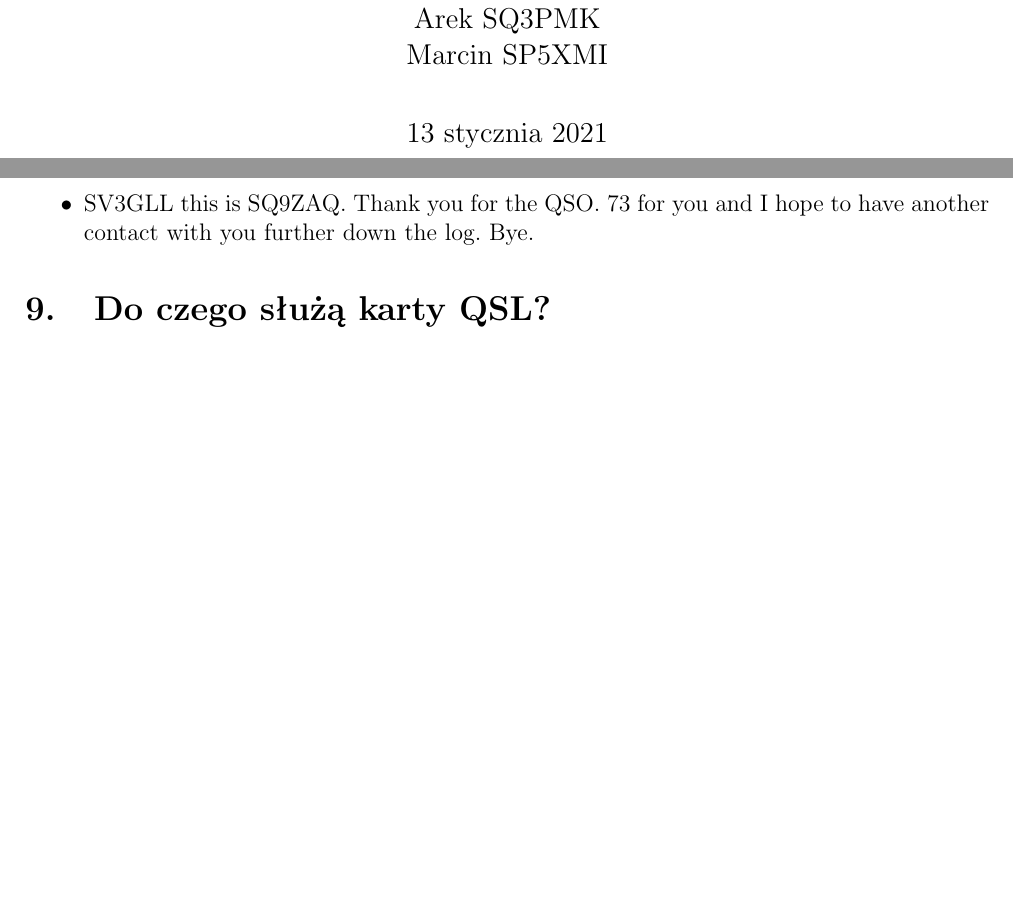
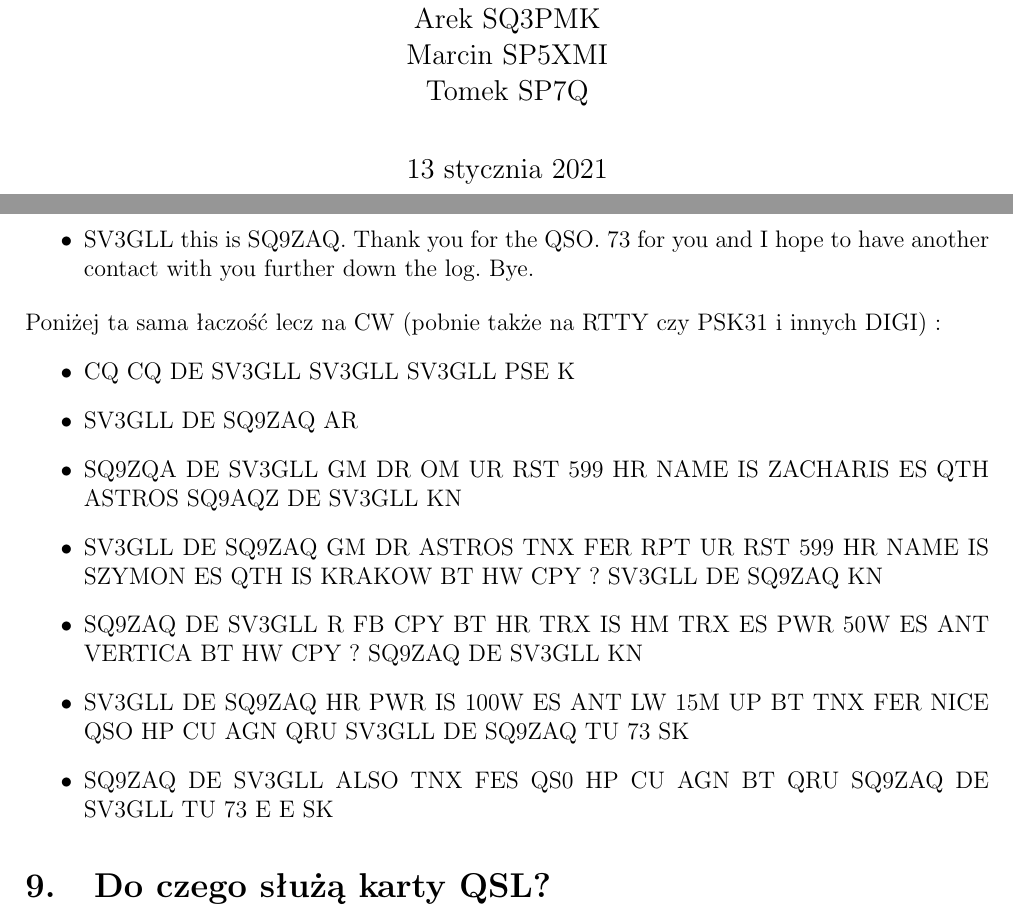
Before and after one commit to HackerspaceKRK/faq-radiowe, a LaTeX document (radio_faq1.tex): two parts of pages 1 and 5 of 21, joined at a grey line, cut so that both start at the same text, the shorter picture padded with empty space. Compiled offline with pdfLaTeX.

Commit message:
Update radio_faq1.tex

```diff
--- a/radio_faq1.tex
+++ b/radio_faq1.tex
@@ -29,7 +29,8 @@ Wojciech SQ9PBS\\
 Wiktor SQ9WTF\\
 Marcin SQ9ONH\\
 Arek SQ3PMK\\
-Marcin SP5XMI}
+Marcin SP5XMI\\
+Tomek SP7Q}
 
 
 \begin{document}
@@ -95,8 +96,18 @@ Poniżej zamieściliśmy zapis przykładowej łączności pomiędzy stacjami SQ9
  \item SV3GLL this is SQ9ZAQ. I am running about 100 watts to a long wire antenna on my roof. So back to you, SV3GLL this is SQ9ZAQ
  \item SQ9ZAQ this is SV3GLL. Fine, your equipment is also doing a good job for you. I don't have a lot more to say so I will wish you 73s to you and yours, and look forward to the next QSO. SQ9ZAQ this is SV3GLL.
  \item SV3GLL this is SQ9ZAQ. Thank you for the QSO. 73 for you and I hope to have another contact with you further down the log. Bye.
+\end
+{itemize}
+Poniżej ta sama łaczość lecz na CW (pobnie także na RTTY czy PSK31 i innych DIGI) :
+\begin{itemize}
+\item CQ CQ DE SV3GLL SV3GLL SV3GLL PSE K
+\item SV3GLL DE SQ9ZAQ AR
+\item SQ9ZQA DE SV3GLL GM DR OM UR RST 599 HR NAME IS ZACHARIS ES QTH ASTROS SQ9AQZ DE SV3GLL KN
+\item SV3GLL DE SQ9ZAQ GM DR ASTROS TNX FER RPT UR RST 599 HR NAME IS SZYMON ES QTH IS KRAKOW BT HW CPY ? SV3GLL DE SQ9ZAQ KN
+ \item SQ9ZAQ DE SV3GLL R FB CPY BT HR TRX IS HM TRX ES PWR 50W ES ANT VERTICA BT HW CPY ? SQ9ZAQ DE SV3GLL KN
+ \item SV3GLL DE SQ9ZAQ HR PWR IS 100W ES ANT LW 15M UP BT TNX FER NICE QSO HP CU AGN QRU SV3GLL DE SQ9ZAQ TU 73 SK
+ \item SQ9ZAQ DE SV3GLL ALSO TNX FES QS0 HP CU AGN BT QRU SQ9ZAQ DE SV3GLL TU 73 E E SK
 \end{itemize}
-
 \section{Do czego służą karty QSL?}
 Karty QSL służą do potwierdzania łączności. Karta zwykle przypomina pocztówki, ale powinna zawierać niezbędne informacje: znaki stacji biorących udział w łączności, czas (w UTC), pasmo lub częstotliwość oraz raporty i użytą modulację. Bardzo często radioamatorzy umieszczają na kartach zdjęcia swoje, swoich miast lub anten czy innego sprzętu. Karty QSL mogą być wysyłane po prostu pocztą, ale jeśli ktoś wysyła ich dużo, to rozsądniejszą opcją jest skorzystanie z ,,biura QSL'', które takie karty przyjmuje, segreguje na kraje, a potem dopiero w pakietach wysyła, dzięki czemu cała operacja jest dużo tańsza. W Polsce takie biuro prowadzi Polski Związek Krótkofalowców\footnote{\url{https://pzk.org.pl}}. Aktualnie papierowe karty QSL coraz częściej zastępowane są ich elektronicznymi odpowiednikami jak LOTW\footnote{\url{https://lotw.arrl.org}} czy eQSL\footnote{\url{https://www.eqsl.cc/}}.
 
```
